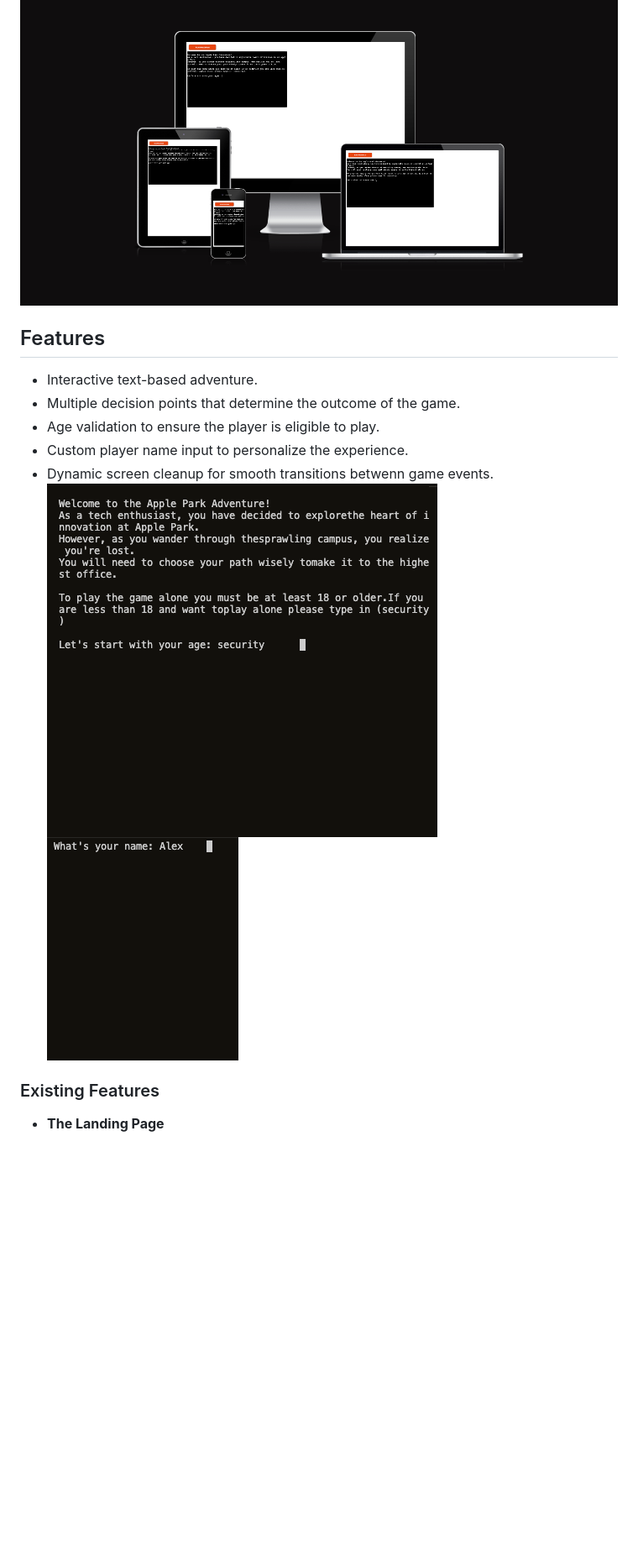
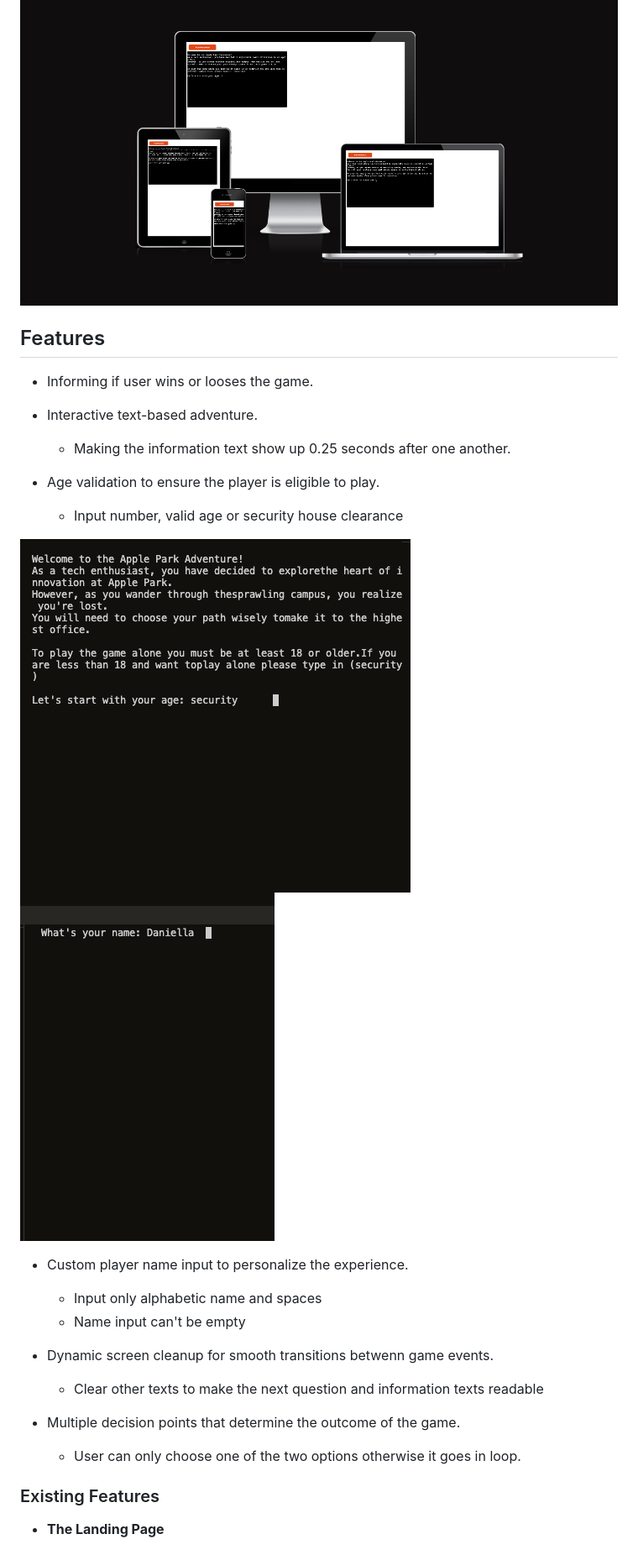
Before and after one commit to ZakariyeNor/VisionaryVenture, a Markdown page: README.md, the part around the change. Shown: that part at 84% size. Rendered like a GitHub page; pictures changed too: assets/mockups/clear.png; blank space fills up the shorter version.

Commit message:
add features

```diff
--- a/README.md
+++ b/README.md
@@ -4,15 +4,27 @@ Apple Park Adventure is a text-based adventure game that takes place in the icon
 
 ![Responsive design](/assets/mockups/respon.png)
 
-
 ## Features
 
+- Informing if user wins or looses the game.
 - Interactive text-based adventure.
+  - Making the information text show up 0.25 seconds after one another.
+
+- Age validation to ensure the player is eligible to play.
+  - Input number, valid age or security house clearance
+
+![Responsive design](/assets/mockups/player_validation.png) ![Responsive design](/assets/mockups/clear.png)
+
+- Custom player name input to personalize the experience.
+  - Input only alphabetic name and spaces
+  - Name input can't be empty
+
+- Dynamic screen cleanup for smooth transitions betwenn game events.
+  - Clear other texts to make the next question and information texts readable
+
 - Multiple decision points that determine the outcome of the game.
-- Age validation to ensure the player is eligible to play.
-- Custom player name input to personalize the experience.
-- Dynamic screen cleanup for smooth transitions betwenn game events.
-![Responsive design](/assets/mockups/player_validation.png) ![Responsive design](/assets/mockups/clear.png)
+  - User can only choose one of the two options otherwise it goes in loop.
+
 ### Existing Features
 
 - __The Landing Page__
```
